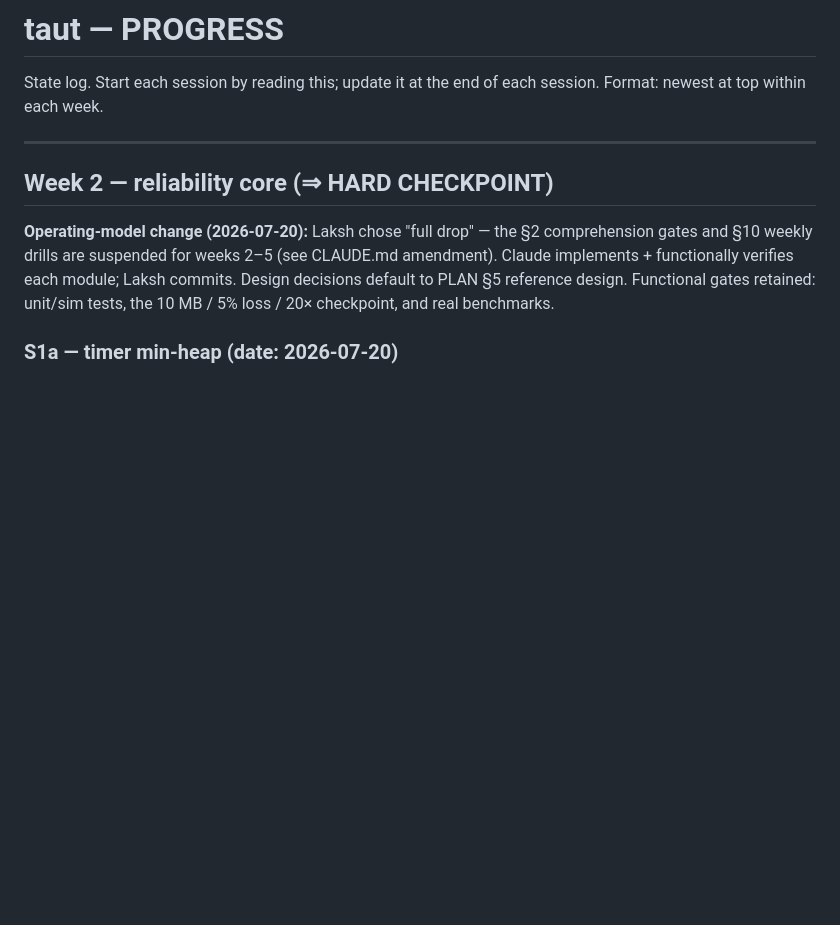
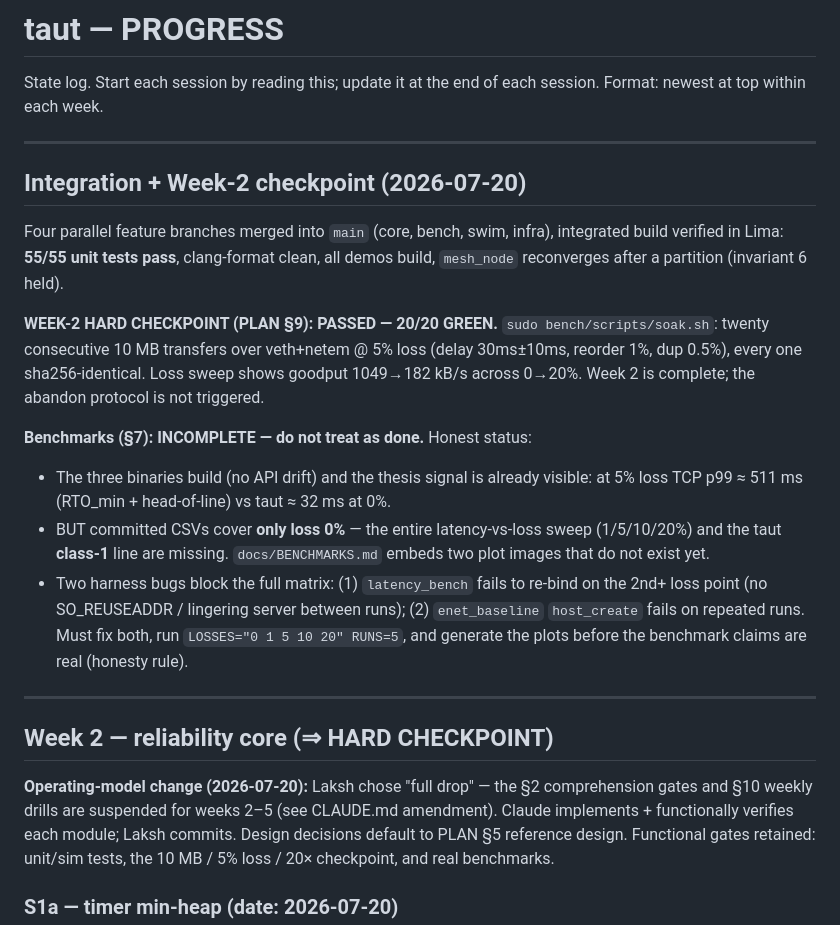
Before and after one commit to lgoyal6/taut, a Markdown page: docs/PROGRESS.md, the part around the change. Drawn GitHub-style; blank space fills up the shorter version.

Commit message:
Record integration, Week-2 checkpoint pass, and honest benchmark status
Week-2 soak 20/20 green; benchmarks only cover loss 0% and have two harness bugs (latency_bench rebind, enet host_create) blocking the full matrix

```diff
--- a/docs/PROGRESS.md
+++ b/docs/PROGRESS.md
@@ -2,6 +2,30 @@
 
 State log. Start each session by reading this; update it at the end of each session.
 Format: newest at top within each week.
+
+---
+
+## Integration + Week-2 checkpoint (2026-07-20)
+
+Four parallel feature branches merged into `main` (core, bench, swim, infra), integrated
+build verified in Lima: **55/55 unit tests pass**, clang-format clean, all demos build,
+`mesh_node` reconverges after a partition (invariant 6 held).
+
+**WEEK-2 HARD CHECKPOINT (PLAN §9): PASSED — 20/20 GREEN.** `sudo bench/scripts/soak.sh`:
+twenty consecutive 10 MB transfers over veth+netem @ 5% loss (delay 30ms±10ms, reorder 1%,
+dup 0.5%), every one sha256-identical. Loss sweep shows goodput 1049→182 kB/s across 0→20%.
+Week 2 is complete; the abandon protocol is not triggered.
+
+**Benchmarks (§7): INCOMPLETE — do not treat as done.** Honest status:
+- The three binaries build (no API drift) and the thesis signal is already visible: at 5%
+  loss TCP p99 ≈ 511 ms (RTO_min + head-of-line) vs taut ≈ 32 ms at 0%.
+- BUT committed CSVs cover **only loss 0%** — the entire latency-vs-loss sweep (1/5/10/20%)
+  and the taut **class-1** line are missing. `docs/BENCHMARKS.md` embeds two plot images that
+  do not exist yet.
+- Two harness bugs block the full matrix: (1) `latency_bench` fails to re-bind on the 2nd+
+  loss point (no SO_REUSEADDR / lingering server between runs); (2) `enet_baseline`
+  `host_create` fails on repeated runs. Must fix both, run `LOSSES="0 1 5 10 20" RUNS=5`,
+  and generate the plots before the benchmark claims are real (honesty rule).
 
 ---
 
```
